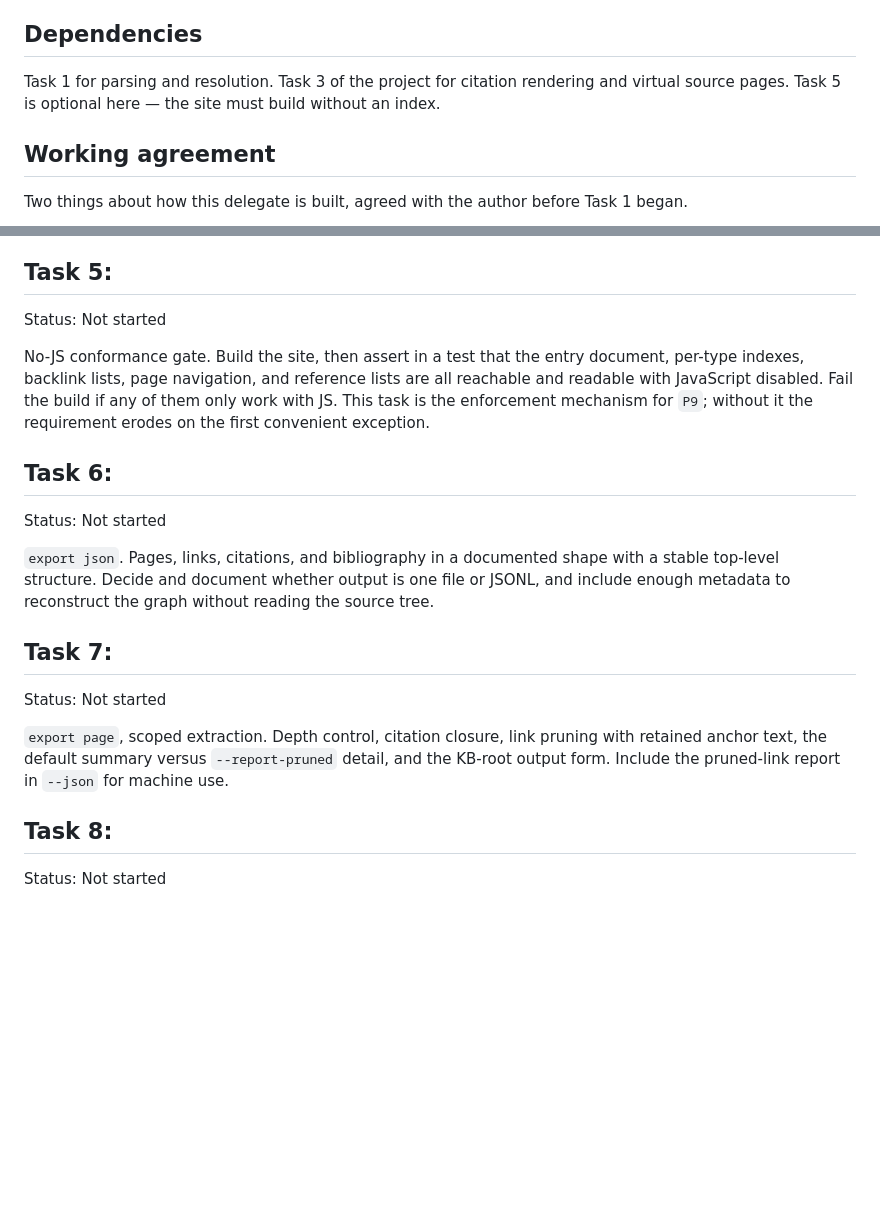
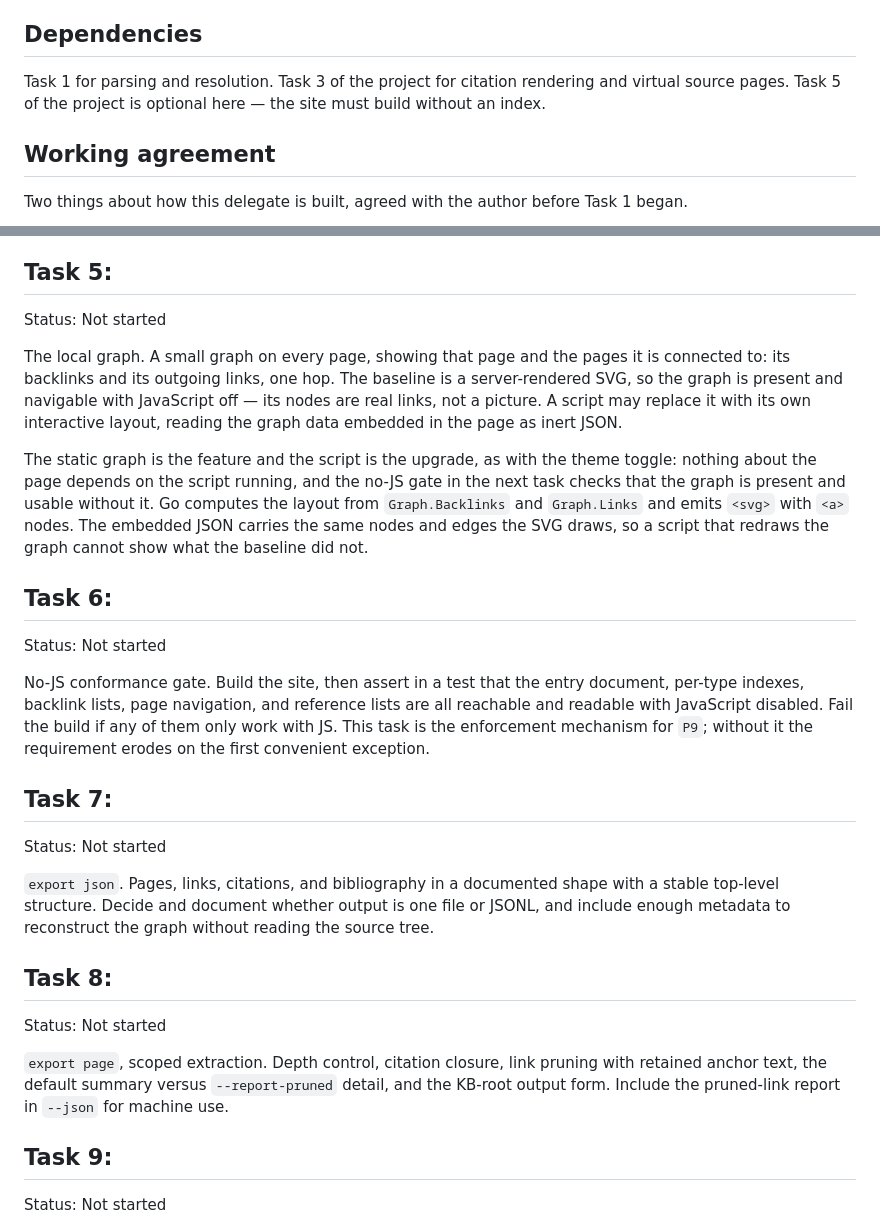
Before and after one commit to theorytoe/stemma, a Markdown page: .ctx/delegates/render-export.md, 2 parts joined by grey strips. GitHub-like rendering; blank space fills up the shorter version.

Commit message:
update the render-export plan
add the local graph view as a subtask, ordered before the no-js gate so
the gate covers it. it is a small per-page view: server-rendered svg
that works without javascript, upgraded by a script that redraws it.

```diff
--- a/.ctx/delegates/render-export.md
+++ b/.ctx/delegates/render-export.md
@@ -74,8 +74,8 @@ broken regardless of how it looks.
 ## Dependencies
 
 Task 1 for parsing and resolution. Task 3 of the project for citation rendering and
-virtual source pages. Task 5 is optional here — the site must build without an
-index.
+virtual source pages. Task 5 of the project is optional here — the site must
+build without an index.
 
 ## Working agreement
 
@@ -174,13 +174,30 @@ on a running server.
 
 Status: Not started
 
+The local graph. A small graph on every page, showing that page and the pages it
+is connected to: its backlinks and its outgoing links, one hop. The baseline is a
+server-rendered SVG, so the graph is present and navigable with JavaScript off —
+its nodes are real links, not a picture. A script may replace it with its own
+interactive layout, reading the graph data embedded in the page as inert JSON.
+
+The static graph is the feature and the script is the upgrade, as with the theme
+toggle: nothing about the page depends on the script running, and the no-JS gate
+in the next task checks that the graph is present and usable without it. Go
+computes the layout from `Graph.Backlinks` and `Graph.Links` and emits `<svg>`
+with `<a>` nodes. The embedded JSON carries the same nodes and edges the SVG
+draws, so a script that redraws the graph cannot show what the baseline did not.
+
+## Task 6:
+
+Status: Not started
+
 No-JS conformance gate. Build the site, then assert in a test that the entry
 document, per-type indexes, backlink lists, page navigation, and reference lists
 are all reachable and readable with JavaScript disabled. Fail the build if any of
 them only work with JS. This task is the enforcement mechanism for `P9`; without
 it the requirement erodes on the first convenient exception.
 
-## Task 6:
+## Task 7:
 
 Status: Not started
 
@@ -189,7 +206,7 @@ a stable top-level structure. Decide and document whether output is one file or
 JSONL, and include enough metadata to reconstruct the graph without reading the
 source tree.
 
-## Task 7:
+## Task 8:
 
 Status: Not started
 
@@ -197,7 +214,7 @@ Status: Not started
 retained anchor text, the default summary versus `--report-pruned` detail, and the
 KB-root output form. Include the pruned-link report in `--json` for machine use.
 
-## Task 8:
+## Task 9:
 
 Status: Not started
 
```
Also changed, not shown: .ctx/planfile.md (+3 -3 lines).
